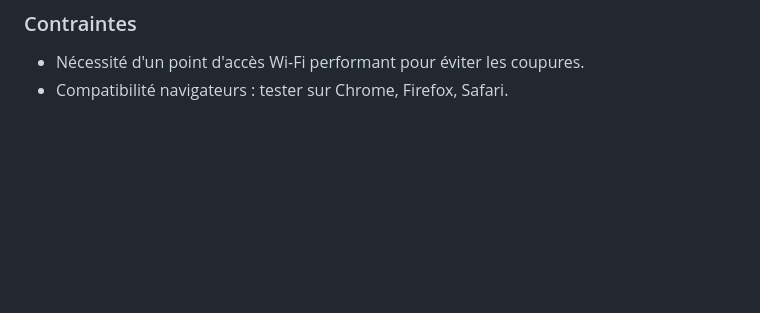
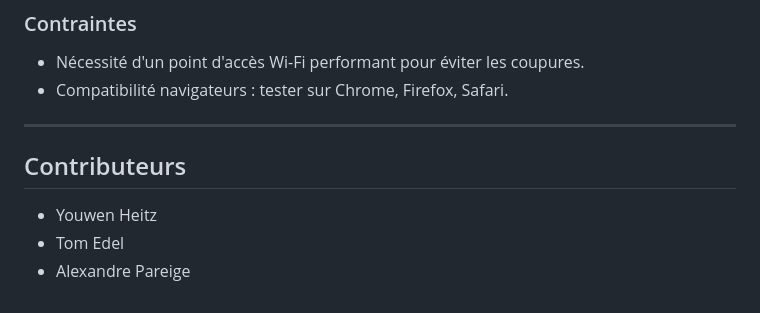
Before and after one commit to apareige/loups-garous, a Markdown page: README.md, the part around the change. Drawn GitHub-style; blank space fills up the shorter version.

Commit message:
Add contributors section to README

```diff
--- a/README.md
+++ b/README.md
@@ -114,3 +114,8 @@
 
 - Nécessité d'un point d'accès Wi-Fi performant pour éviter les coupures.
 - Compatibilité navigateurs : tester sur Chrome, Firefox, Safari.
+---
+## Contributeurs
+- Youwen Heitz
+- Tom Edel
+- Alexandre Pareige
```
